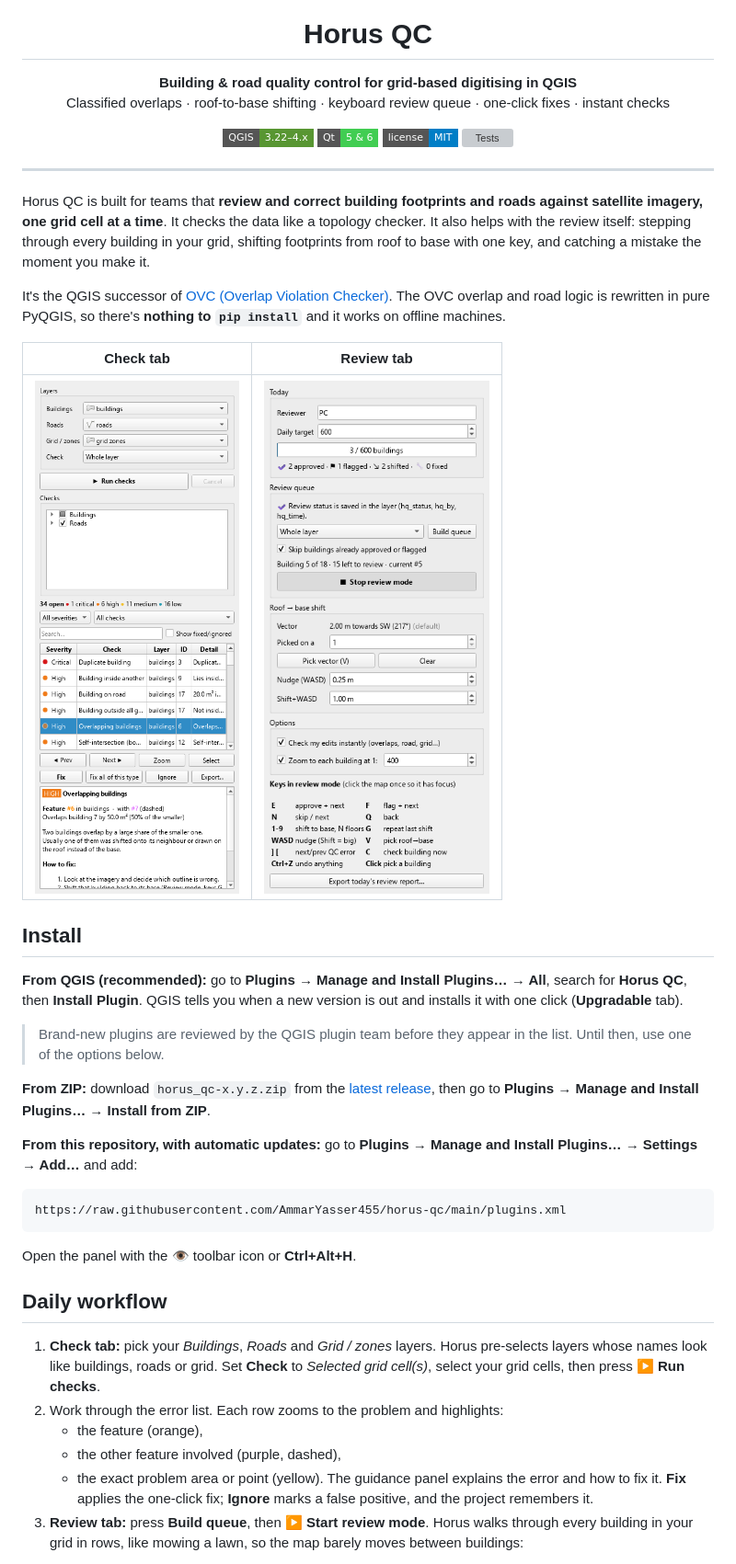
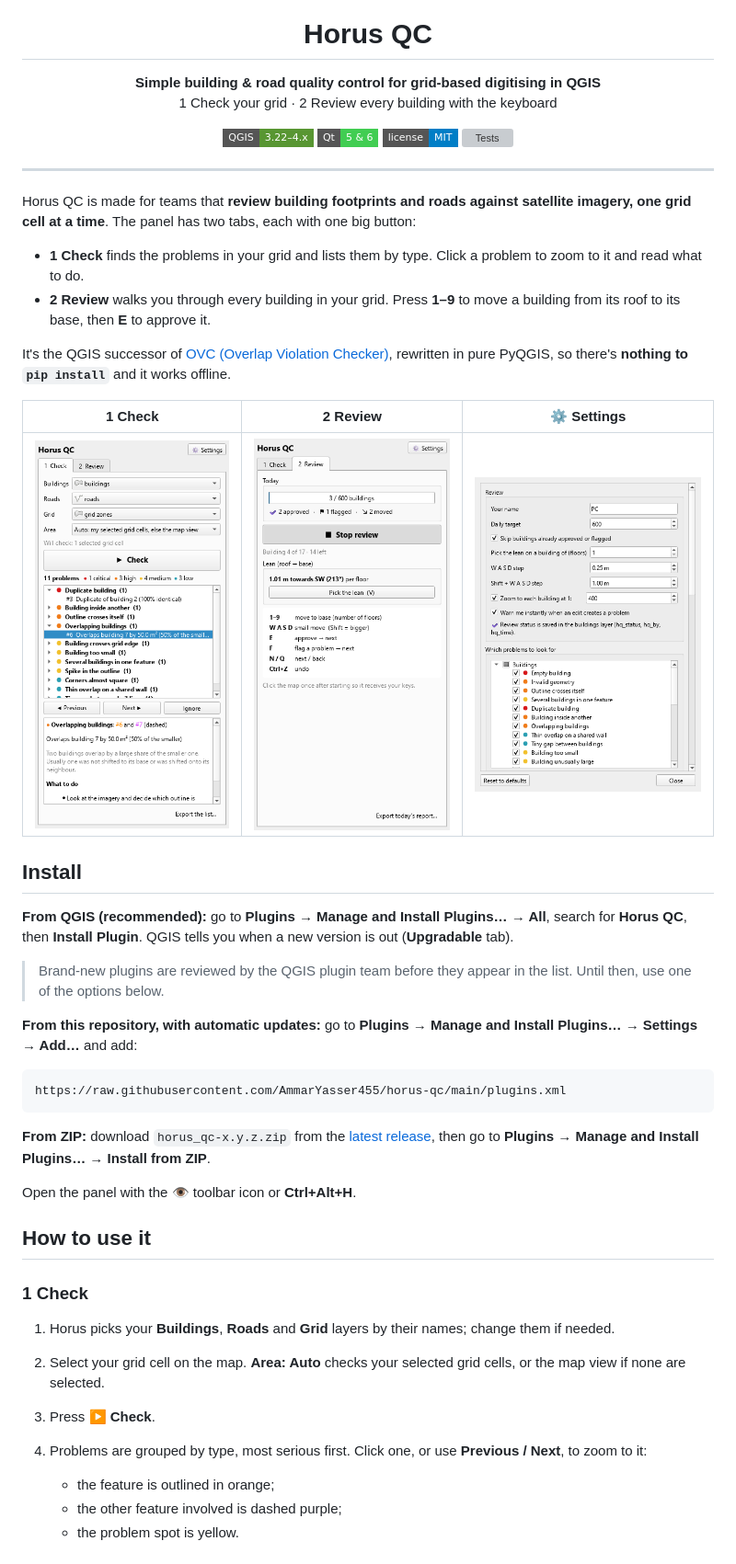
Before and after one commit to AmmarYasser455/horus-qc, a Markdown page: README.md, the part around one of its changes. Shown at 92% size. Drawn GitHub-style; pictures changed too: docs/check-tab.png, docs/review-tab.png, docs/settings.png (added); badges without logos; grey boxes are pictures that could not be loaded.

````diff
--- a/README.md
+++ b/README.md
@@ -5,8 +5,8 @@
 <h1 align="center">Horus QC</h1>
 
 <p align="center">
-  <b>Building &amp; road quality control for grid-based digitising in QGIS</b><br>
-  Classified overlaps · roof-to-base shifting · keyboard review queue · one-click fixes · instant checks
+  <b>Simple building &amp; road quality control for grid-based digitising in QGIS</b><br>
+  1 Check your grid · 2 Review every building with the keyboard
 </p>
 
 <p align="center">
@@ -18,21 +18,22 @@
 
 ---
 
-Horus QC is built for teams that **review and correct building footprints and roads against satellite imagery, one grid cell at a time**. It checks the data like a topology checker. It also helps with the review itself: stepping through every building in your grid, shifting footprints from roof to base with one key, and catching a mistake the moment you make it.
+Horus QC is made for teams that **review building footprints and roads against satellite imagery, one grid cell at a time**. The panel has two tabs, each with one big button:
 
-It's the QGIS successor of [OVC (Overlap Violation Checker)](https://github.com/AmmarYasser455/ovc). The OVC overlap and road logic is rewritten in pure PyQGIS, so there's **nothing to `pip install`** and it works on offline machines.
+- **1 Check** finds the problems in your grid and lists them by type. Click a problem to zoom to it and read what to do.
+- **2 Review** walks you through every building in your grid. Press **1–9** to move a building from its roof to its base, then **E** to approve it.
 
-| Check tab | Review tab |
-|---|---|
-| <img src="docs/check-tab.png" width="360"> | <img src="docs/review-tab.png" width="360"> |
+It's the QGIS successor of [OVC (Overlap Violation Checker)](https://github.com/AmmarYasser455/ovc), rewritten in pure PyQGIS, so there's **nothing to `pip install`** and it works offline.
+
+| 1 Check | 2 Review | ⚙ Settings |
+|---|---|---|
+| <img src="docs/check-tab.png" width="260"> | <img src="docs/review-tab.png" width="260"> | <img src="docs/settings.png" width="300"> |
 
 ## Install
 
-**From QGIS (recommended):** go to **Plugins → Manage and Install Plugins… → All**, search for **Horus QC**, then **Install Plugin**. QGIS tells you when a new version is out and installs it with one click (**Upgradable** tab).
+**From QGIS (recommended):** go to **Plugins → Manage and Install Plugins… → All**, search for **Horus QC**, then **Install Plugin**. QGIS tells you when a new version is out (**Upgradable** tab).
 
 > Brand-new plugins are reviewed by the QGIS plugin team before they appear in the list. Until then, use one of the options below.
-
-**From ZIP:** download `horus_qc-x.y.z.zip` from the [latest release](https://github.com/AmmarYasser455/horus-qc/releases/latest), then go to **Plugins → Manage and Install Plugins… → Install from ZIP**.
 
 **From this repository, with automatic updates:** go to **Plugins → Manage and Install Plugins… → Settings → Add…** and add:
 
@@ -40,15 +41,18 @@ It's the QGIS successor of [OVC (Overlap Violation Checker)](https://github.com/
 https://raw.githubusercontent.com/AmmarYasser455/horus-qc/main/plugins.xml
 ```
 
+**From ZIP:** download `horus_qc-x.y.z.zip` from the [latest release](https://github.com/AmmarYasser455/horus-qc/releases/latest), then go to **Plugins → Manage and Install Plugins… → Install from ZIP**.
+
 Open the panel with the 👁 toolbar icon or **Ctrl+Alt+H**.
 
-## Daily workflow
+## How to use it
 
-1. **Check tab:** pick your *Buildings*, *Roads* and *Grid / zones* layers. Horus pre-selects layers whose names look like buildings, roads or grid. Set **Check** to *Selected grid cell(s)*, select your grid cells, then press **▶ Run checks**.
-2. Work through the error list. Each row zooms to the problem and highlights:
-   - the feature (orange),
-   - the other feature involved (purple, dashed),
-   - the exact problem area or point (yellow).
-   The guidance panel explains the error and how to fix it. **Fix** applies the one-click fix; **Ignore** marks a false positive, and the project remembers it.
-3. **Review tab:** press **Build queue**, then **▶ Start review mode**. Horus walks through every building in your grid in rows, like mowing a lawn, so the map barely moves between buildings:
+### 1 Check
+1. Horus picks your **Buildings**, **Roads** and **Grid** layers by their names; change them if needed.
+2. Select your grid cell on the map. **Area: Auto** checks your selected grid cells, or the map view if none are selected.
+3. Press **▶ Check**.
+4. Problems are grouped by type, most serious first. Click one, or use **Previous / Next**, to zoom to it:
+   - the feature is outlined in orange;
+   - the other feature involved is dashed purple;
+   - the problem spot is yellow.
 
````
Also changed, not shown: other parts of README.md (+45 -87 lines), CHANGELOG.md (+4 -0 lines), 14 other files.
